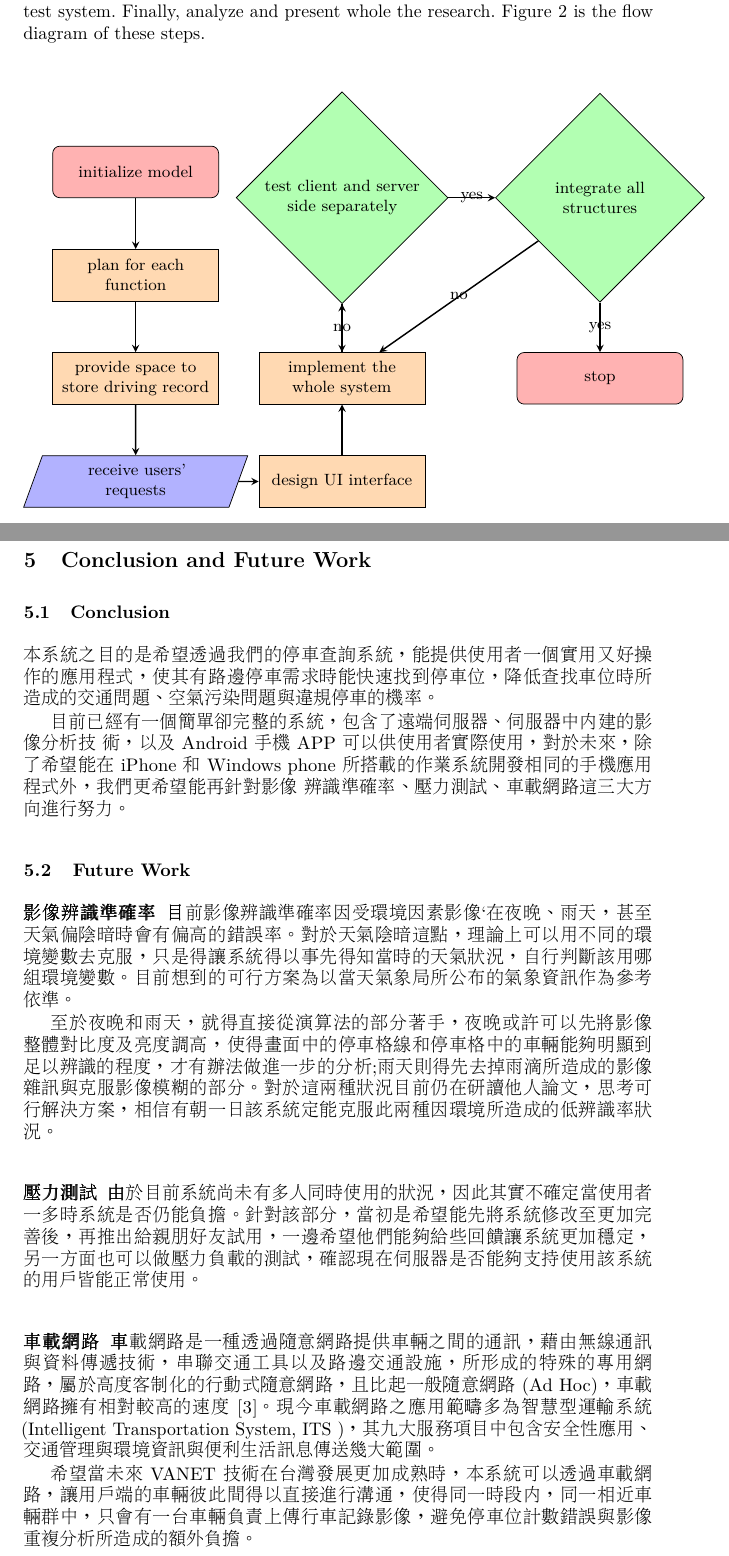
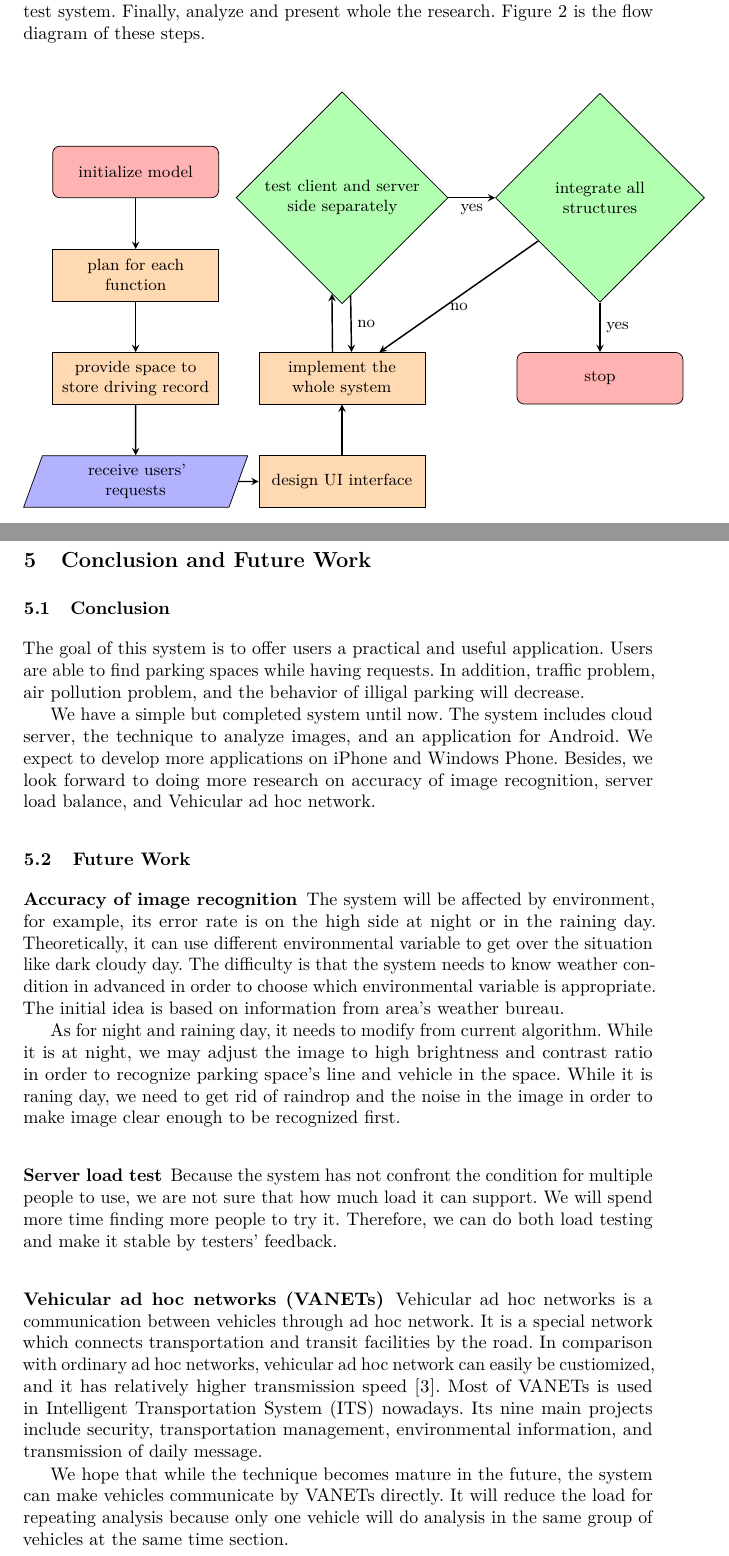
Before and after one commit to jingfei/iParking, a LaTeX paper (iParking.tex): two parts of pages 5 and 10 of 11, joined at a grey line, cut so that both start at the same text. Compiled offline with pdfLaTeX; a missing bibliography style is replaced by a similar one.

Commit message:
No chinese now.

```diff
--- a/iParking.tex
+++ b/iParking.tex
@@ -440,11 +440,11 @@ text width=3cm,  draw=black, fill=blue!30]
 	    \draw [arrow] (space) -- (receive);
 		\draw [arrow] (receive) -- (design);
 		\draw [arrow] (design) -- (system);
-		\draw [arrow] (system) -- (testing);
-	    \draw [arrow] (testing) -- node {yes} (integrate);
-	    \draw [arrow] (testing) -- node {no}(system);
-	    \draw [arrow] (integrate) -- node {yes} (end);
-	    \draw [arrow] (integrate) -- node {no}(system);
+		\draw [arrow] (system.110) -- (testing.-96);
+	    \draw [arrow] (testing) -- node [anchor=north] {yes} (integrate);
+	    \draw [arrow] (testing.-85) -- node [anchor=west] {no}(system.70);
+	    \draw [arrow] (integrate) -- node [anchor=west] {yes} (end);
+	    \draw [arrow] (integrate) -- node [anchor=north] {no}(system);
 	\end{tikzpicture}
 \end{center}
 \caption{Research flow diagram}
@@ -671,34 +671,57 @@ can get the correct information immediately.
 
 \subsection{Conclusion}
 
-本系統之目的是希望透過我們的停車查詢系統，能提供使用者一個實用又好操作的應用程式，使其有路邊停車需求時能快速找到停車位，降低查找車位時所造成的交通問題、空氣污染問題與違規停車的機率。
+The goal of this system is to offer users a practical and useful
+application. Users are able to find parking spaces while having
+requests. In addition, traffic problem, air pollution problem, and the
+behavior of illigal parking will decrease.
 
-目前已經有一個簡單卻完整的系統，包含了遠端伺服器、伺服器中內建的影像分析技
-術，以及 Android 手機 APP 可以供使用者實際使用，對於未來，除了希望能在
-iPhone 和 Windows phone
-所搭載的作業系統開發相同的手機應用程式外，我們更希望能再針對影像
-辨識準確率、壓力測試、車載網路這三大方向進行努力。
+We have a simple but completed system until now. The system includes
+cloud server, the technique to analyze images, and an application for
+Android. We expect to develop more applications on iPhone and Windows
+Phone. Besides, we look forward to doing more research on accuracy of
+image recognition, server load balance, and Vehicular ad hoc network.
 
 \subsection{Future Work}
 
-\subsubsection{影像辨識準確率}
+\subsubsection{Accuracy of image recognition}
 
-目前影像辨識準確率因受環境因素影像`在夜晚、雨天，甚至天氣偏陰暗時會有偏高的錯誤率。對於天氣陰暗這點，理論上可以用不同的環境變數去克服，只是得讓系統得以事先得知當時的天氣狀況，自行判斷該用哪組環境變數。目前想到的可行方案為以當天氣象局所公布的氣象資訊作為參考依準。
+The system will be affected by environment, for example, its error rate
+is on the high side at night or in the raining day. Theoretically, it
+can use different environmental variable to get over the situation like
+dark cloudy day. The difficulty is that the system needs to know weather
+condition in advanced in order to choose which environmental variable is
+appropriate. The initial idea is based on information from area's
+weather bureau.
 
-至於夜晚和雨天，就得直接從演算法的部分著手，夜晚或許可以先將影像整體對比度及亮度調高，使得畫面中的停車格線和停車格中的車輛能夠明顯到足以辨識的程度，才有辦法做進一步的分析;雨天則得先去掉雨滴所造成的影像雜訊與克服影像模糊的部分。對於這兩種狀況目前仍在研讀他人論文，思考可行解決方案，相信有朝一日該系統定能克服此兩種因環境所造成的低辨識率狀況。
+As for night and raining day, it needs to modify from current algorithm.
+While it is at night, we may adjust the image to high brightness and
+contrast ratio in order to recognize parking space's line and vehicle
+in the space. While it is raning day, we need to get rid of raindrop and
+the noise in the image in order to make image clear enough to be recognized first.
 
-\subsubsection{壓力測試}
+\subsubsection{Server load test}
 
-由於目前系統尚未有多人同時使用的狀況，因此其實不確定當使用者一多時系統是否仍能負擔。針對該部分，當初是希望能先將系統修改至更加完善後，再推出給親朋好友試用，一邊希望他們能夠給些回饋讓系統更加穩定，另一方面也可以做壓力負載的測試，確認現在伺服器是否能夠支持使用該系統的用戶皆能正常使用。
+Because the system has not confront the condition for multiple people to
+use, we are not sure that how much load it can support. We will spend
+more time finding more people to try it. Therefore, we can do both load
+testing and make it stable by testers' feedback.
 
-\subsubsection{車載網路}
+\subsubsection{Vehicular ad hoc networks (VANETs)}
 
-車載網路是一種透過隨意網路提供車輛之間的通訊，藉由無線通訊與資料傳遞技術，串聯交通工具以及路邊交通設施，所形成的特殊的專用網路，屬於高度客制化的行動式隨意網路，且比起一般隨意網路
-(Ad Hoc)，車載網路擁有相對較高的速度\cite{AdHoc}。現今車載網路之應用範疇多為智慧型運輸系統 (Intelligent
-Transportation System, ITS
-)，其九大服務項目中包含安全性應用、交通管理與環境資訊與便利生活訊息傳送幾大範圍。
+Vehicular ad hoc networks is a communication between vehicles through ad
+hoc network. It is a special network which connects transportation and transit facilities by the
+road. In comparison with ordinary ad hoc networks, vehicular ad hoc
+network can easily be custiomized, and it has relatively higher
+transmission speed \cite{AdHoc}. Most of VANETs is used in Intelligent
+Transportation System (ITS) nowadays. Its nine main projects include
+security, transportation management, environmental information, and
+transmission of daily message.
 
-希望當未來 VANET 技術在台灣發展更加成熟時，本系統可以透過車載網路，讓用戶端的車輛彼此間得以直接進行溝通，使得同一時段內，同一相近車輛群中，只會有一台車輛負責上傳行車記錄影像，避免停車位計數錯誤與影像重複分析所造成的額外負擔。
+We hope that while the technique becomes mature in the future, the
+system can make vehicles communicate by VANETs directly. It will reduce
+the load for repeating analysis because only one vehicle will do
+analysis in the same group of vehicles at the same time section.
 
 
 %%%%%%%%%%%%%%%%%%%%%%%%%%%%%%%%%%%%%%%%%%%%%%%%%%%%%%%%%%%%%%%%%%%%%%%%%%%%%%%
```
